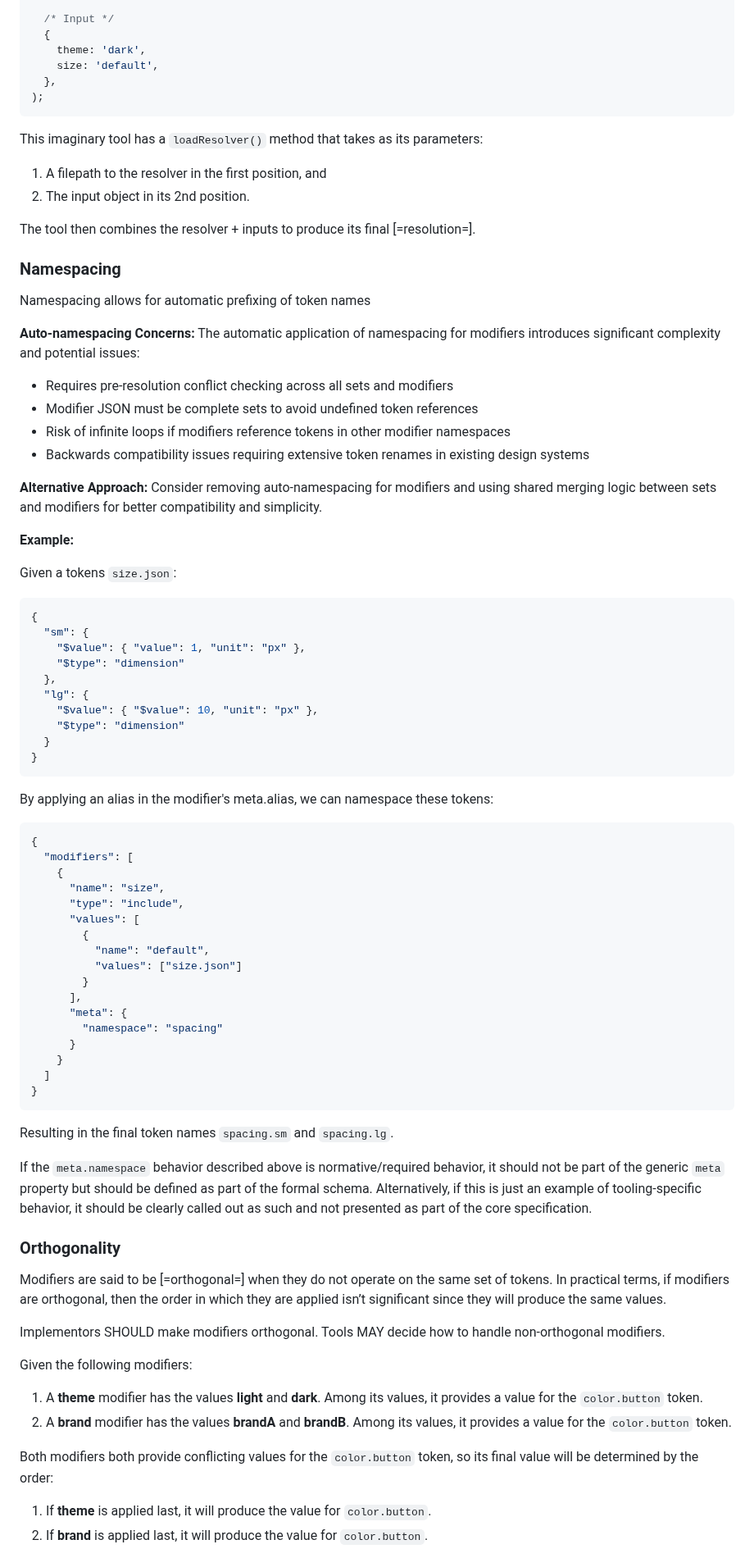
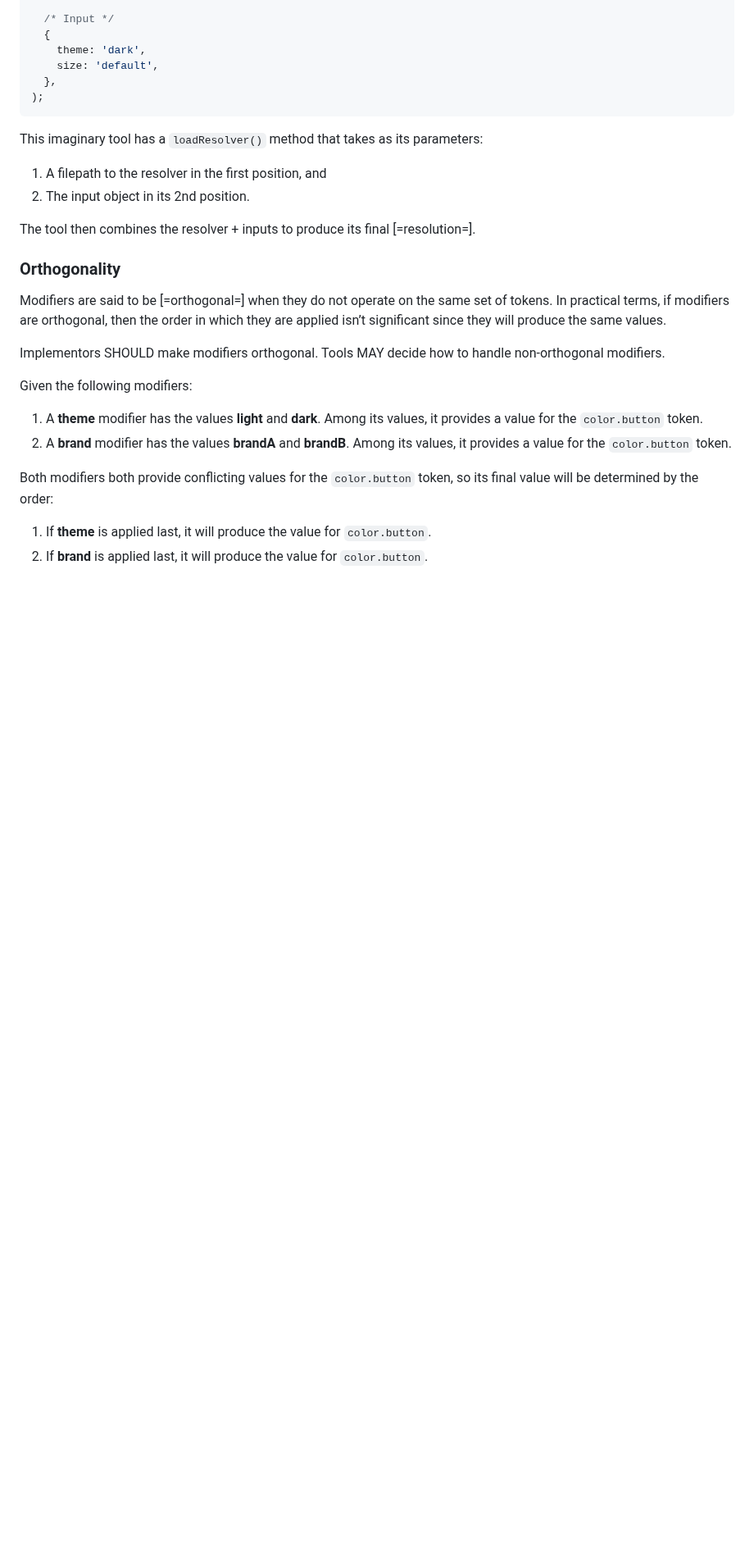
Before and after one commit to design-tokens/community-group, a Markdown page: technical-reports/resolver/syntax.md, the part around one of its changes. Shown at 82% size. Drawn GitHub-style; blank space fills up the shorter version.

````diff
--- a/technical-reports/resolver/syntax.md
+++ b/technical-reports/resolver/syntax.md
@@ -349,74 +295,6 @@ This imaginary tool has a `loadResolver()` method that takes as its parameters:
 2. The input object in its 2nd position.
 
 The tool then combines the resolver + inputs to produce its final [=resolution=].
-
-</aside>
-
-### Namespacing
-
-Namespacing allows for automatic prefixing of token names
-
-<aside class="issue">
-
-**Auto-namespacing Concerns:** The automatic application of namespacing for modifiers introduces significant complexity and potential issues:
-
-- Requires pre-resolution conflict checking across all sets and modifiers
-- Modifier JSON must be complete sets to avoid undefined token references
-- Risk of infinite loops if modifiers reference tokens in other modifier namespaces
-- Backwards compatibility issues requiring extensive token renames in existing design systems
-
-**Alternative Approach:** Consider removing auto-namespacing for modifiers and using shared merging logic between sets and modifiers for better compatibility and simplicity.
-
-</aside>
-
-**Example:**
-
-<aside class="example">
-
-Given a tokens `size.json`:</p>
-
-```json
-{
-  "sm": {
-    "$value": { "value": 1, "unit": "px" },
-    "$type": "dimension"
-  },
-  "lg": {
-    "$value": { "$value": 10, "unit": "px" },
-    "$type": "dimension"
-  }
-}
-```
-
-By applying an alias in the modifier's meta.alias, we can namespace these tokens:
-
-```json
-{
-  "modifiers": [
-    {
-      "name": "size",
-      "type": "include",
-      "values": [
-        {
-          "name": "default",
-          "values": ["size.json"]
-        }
-      ],
-      "meta": {
-        "namespace": "spacing"
-      }
-    }
-  ]
-}
-```
-
-Resulting in the final token names `spacing.sm` and `spacing.lg`.
-
-</aside>
-
-<aside class="issue">
-
-If the `meta.namespace` behavior described above is normative/required behavior, it should not be part of the generic `meta` property but should be defined as part of the formal schema. Alternatively, if this is just an example of tooling-specific behavior, it should be clearly called out as such and not presented as part of the core specification.
 
 </aside>
 
````
Also changed, not shown: other parts of technical-reports/resolver/syntax.md (+103 -157 lines), technical-reports/resolver/resolution-logic.md (+145 -100 lines).
